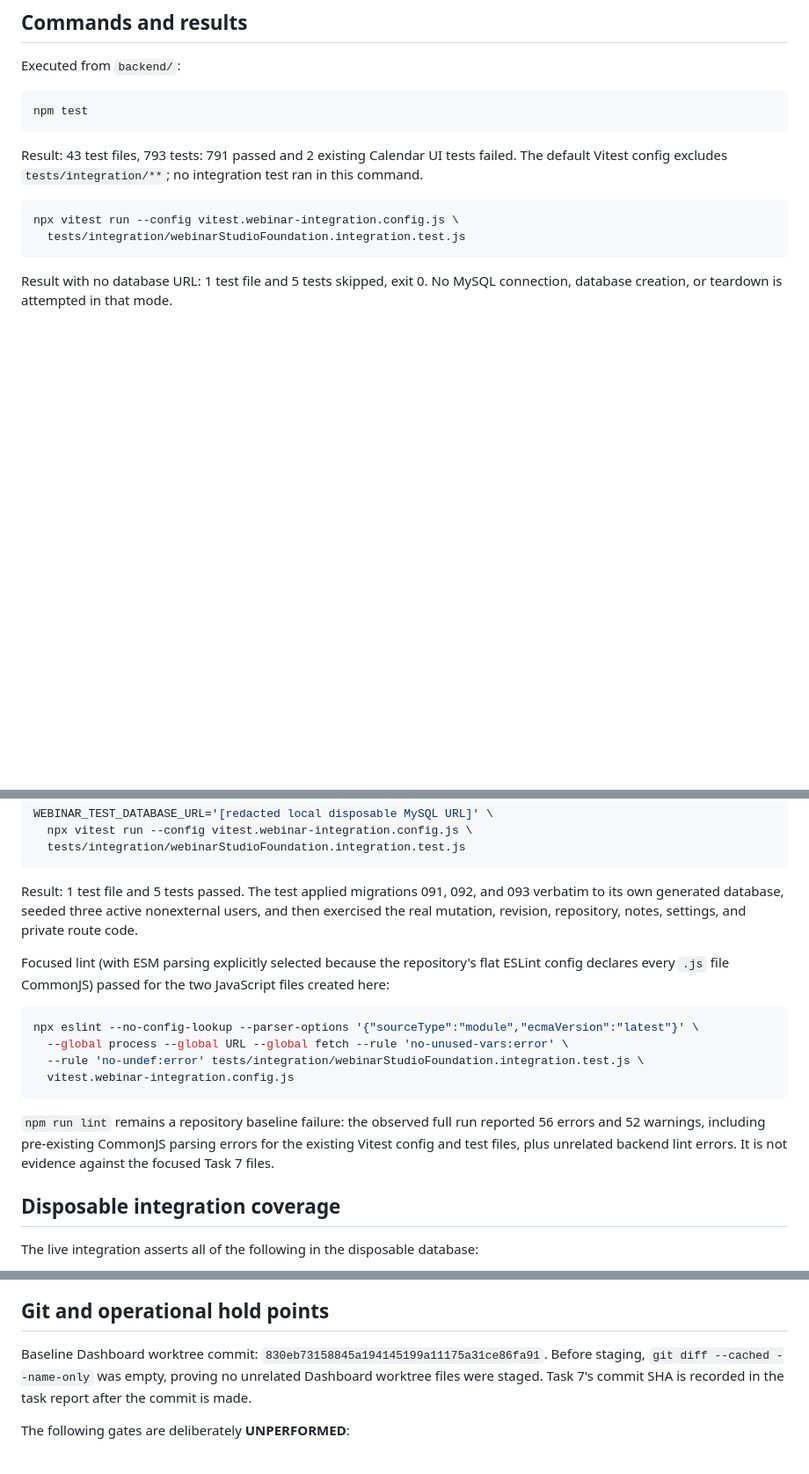
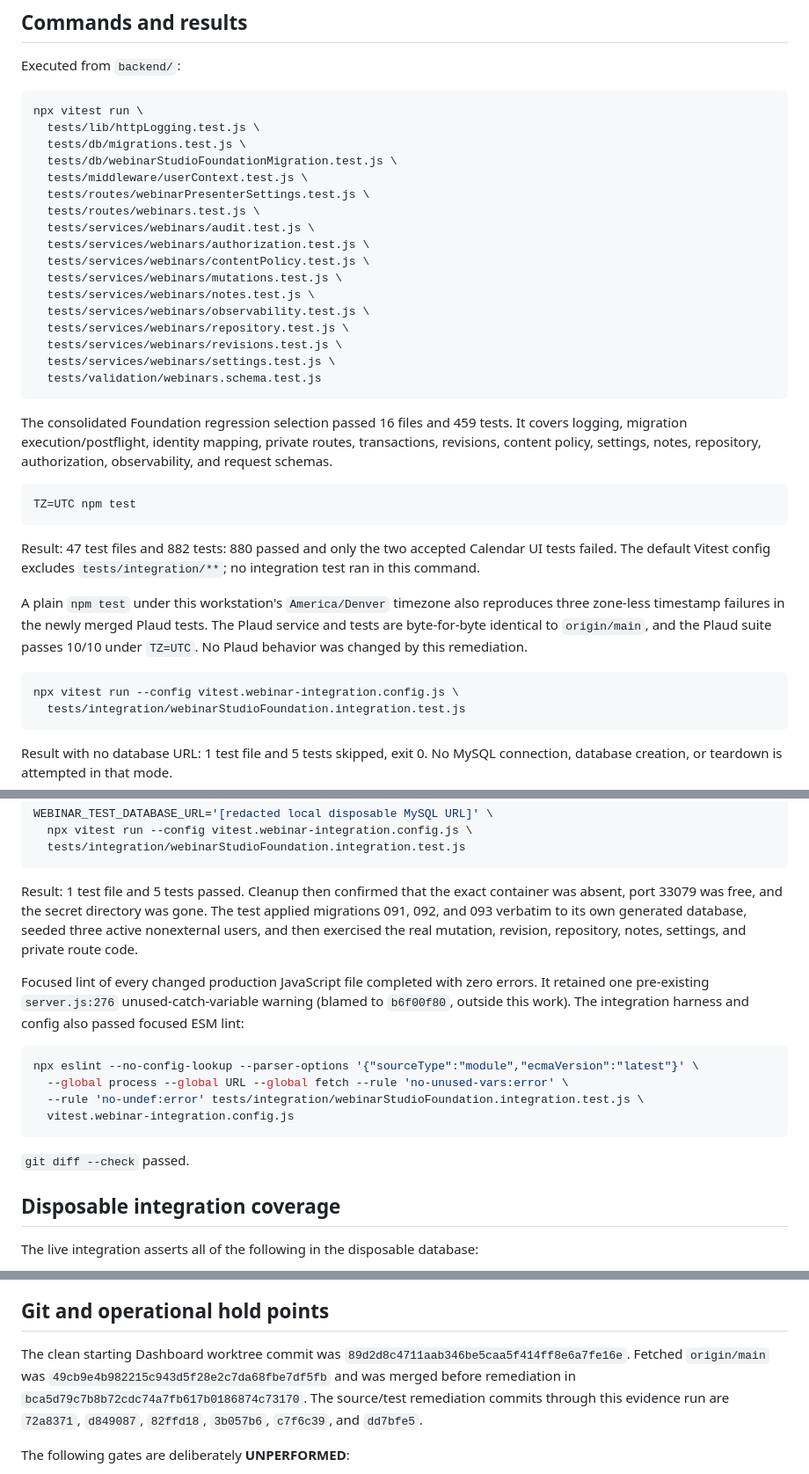
Before and after one commit to vonzink/dashboard.msfgco.com, a Markdown page: docs/webinar-studio/foundation-verification.md, 3 parts joined by grey strips. Shown at 88% size. Drawn GitHub-style; blank space fills up the shorter version.

Commit message:
docs(webinars): record final foundation verification

````diff
--- a/docs/webinar-studio/foundation-verification.md
+++ b/docs/webinar-studio/foundation-verification.md
@@ -15,12 +15,43 @@ create succeeds. It never drops the database named in the supplied URL.
 Executed from `backend/`:
 
 ```sh
-npm test
+npx vitest run \
+  tests/lib/httpLogging.test.js \
+  tests/db/migrations.test.js \
+  tests/db/webinarStudioFoundationMigration.test.js \
+  tests/middleware/userContext.test.js \
+  tests/routes/webinarPresenterSettings.test.js \
+  tests/routes/webinars.test.js \
+  tests/services/webinars/audit.test.js \
+  tests/services/webinars/authorization.test.js \
+  tests/services/webinars/contentPolicy.test.js \
+  tests/services/webinars/mutations.test.js \
+  tests/services/webinars/notes.test.js \
+  tests/services/webinars/observability.test.js \
+  tests/services/webinars/repository.test.js \
+  tests/services/webinars/revisions.test.js \
+  tests/services/webinars/settings.test.js \
+  tests/validation/webinars.schema.test.js
 ```
 
-Result: 43 test files, 793 tests: 791 passed and 2 existing Calendar UI tests
-failed. The default Vitest config excludes `tests/integration/**`; no integration
-test ran in this command.
+The consolidated Foundation regression selection passed 16 files and 459 tests.
+It covers logging, migration execution/postflight, identity mapping, private
+routes, transactions, revisions, content policy, settings, notes, repository,
+authorization, observability, and request schemas.
+
+```sh
+TZ=UTC npm test
+```
+
+Result: 47 test files and 882 tests: 880 passed and only the two accepted
+Calendar UI tests failed. The default Vitest config excludes
+`tests/integration/**`; no integration test ran in this command.
+
+A plain `npm test` under this workstation's `America/Denver` timezone also
+reproduces three zone-less timestamp failures in the newly merged Plaud tests.
+The Plaud service and tests are byte-for-byte identical to `origin/main`, and
+the Plaud suite passes 10/10 under `TZ=UTC`. No Plaud behavior was changed by
+this remediation.
 
 ```sh
 npx vitest run --config vitest.webinar-integration.config.js \
@@ -109,14 +140,17 @@ WEBINAR_TEST_DATABASE_URL='[redacted local disposable MySQL URL]' \
   tests/integration/webinarStudioFoundation.integration.test.js
 ```
 
-Result: 1 test file and 5 tests passed. The test applied migrations 091, 092,
+Result: 1 test file and 5 tests passed. Cleanup then confirmed that the exact
+container was absent, port 33079 was free, and the secret directory was gone.
+The test applied migrations 091, 092,
 and 093 verbatim to its own generated database, seeded three active nonexternal
 users, and then exercised the real mutation, revision, repository, notes,
 settings, and private route code.
 
-Focused lint (with ESM parsing explicitly selected because the repository's
-flat ESLint config declares every `.js` file CommonJS) passed for the two
-JavaScript files created here:
+Focused lint of every changed production JavaScript file completed with zero
+errors. It retained one pre-existing `server.js:276` unused-catch-variable
+warning (blamed to `b6f00f80`, outside this work). The integration harness and
+config also passed focused ESM lint:
 
 ```sh
 npx eslint --no-config-lookup --parser-options '{"sourceType":"module","ecmaVersion":"latest"}' \
@@ -125,10 +159,7 @@ npx eslint --no-config-lookup --parser-options '{"sourceType":"module","ecmaVers
   vitest.webinar-integration.config.js
 ```
 
-`npm run lint` remains a repository baseline failure: the observed full run
-reported 56 errors and 52 warnings, including pre-existing CommonJS parsing
-errors for the existing Vitest config and test files, plus unrelated backend
-lint errors. It is not evidence against the focused Task 7 files.
+`git diff --check` passed.
 
 ## Disposable integration coverage
 
@@ -167,10 +198,12 @@ The live integration asserts all of the following in the disposable database:
 
 ## Git and operational hold points
 
-Baseline Dashboard worktree commit: `830eb73158845a194145199a11175a31ce86fa91`.
-Before staging, `git diff --cached --name-only` was empty, proving no unrelated
-Dashboard worktree files were staged. Task 7's commit SHA is recorded in the
-task report after the commit is made.
+The clean starting Dashboard worktree commit was
+`89d2d8c4711aab346be5caa5f414ff8e6a7fe16e`. Fetched `origin/main` was
+`49cb9e4b982215c943d5f28e2c7da68fbe7df5fb` and was merged before remediation
+in `bca5d79c7b8b72cdc74a7fb617b0186874c73170`. The source/test remediation
+commits through this evidence run are `72a8371`, `d849087`, `82ffd18`,
+`3b057b6`, `c7f6c39`, and `dd7bfe5`.
 
 The following gates are deliberately **UNPERFORMED**:
 
````
